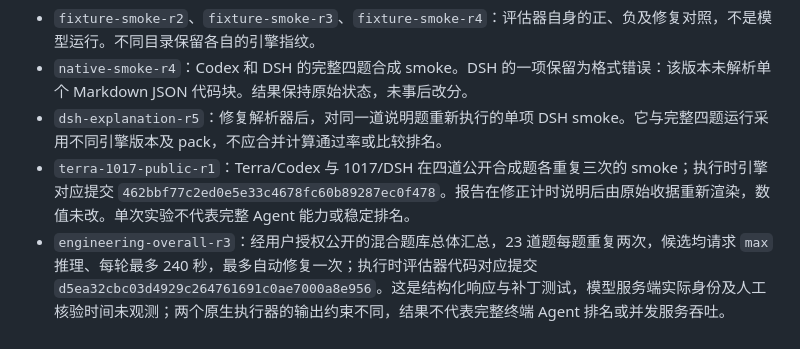
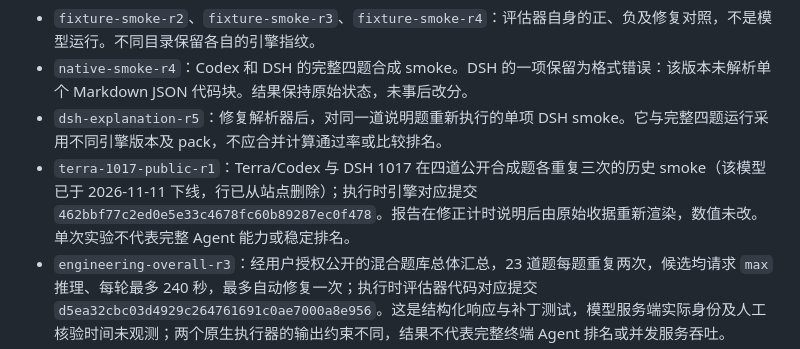
Before and after one commit to ai-v5/LLMAgentBench, a Markdown page: results/README.md, the part around the change. Drawn GitHub-style.

```diff
--- a/results/README.md
+++ b/results/README.md
@@ -5,7 +5,7 @@
 - `fixture-smoke-r2`、`fixture-smoke-r3`、`fixture-smoke-r4`：评估器自身的正、负及修复对照，不是模型运行。不同目录保留各自的引擎指纹。
 - `native-smoke-r4`：Codex 和 DSH 的完整四题合成 smoke。DSH 的一项保留为格式错误：该版本未解析单个 Markdown JSON 代码块。结果保持原始状态，未事后改分。
 - `dsh-explanation-r5`：修复解析器后，对同一道说明题重新执行的单项 DSH smoke。它与完整四题运行采用不同引擎版本及 pack，不应合并计算通过率或比较排名。
-- `terra-1017-public-r1`：Terra/Codex 与 1017/DSH 在四道公开合成题各重复三次的 smoke；执行时引擎对应提交 `462bbf77c2ed0e5e33c4678fc60b89287ec0f478`。报告在修正计时说明后由原始收据重新渲染，数值未改。单次实验不代表完整 Agent 能力或稳定排名。
+- `terra-1017-public-r1`：Terra/Codex 与 DSH 1017 在四道公开合成题各重复三次的历史 smoke（该模型已于 2026-11-11 下线，行已从站点删除）；执行时引擎对应提交 `462bbf77c2ed0e5e33c4678fc60b89287ec0f478`。报告在修正计时说明后由原始收据重新渲染，数值未改。单次实验不代表完整 Agent 能力或稳定排名。
 - `engineering-overall-r3`：经用户授权公开的混合题库总体汇总，23 道题每题重复两次，候选均请求 `max` 推理、每轮最多 240 秒，最多自动修复一次；执行时评估器代码对应提交 `d5ea32cbc03d4929c264761691c0ae7000a8e956`。这是结构化响应与补丁测试，模型服务端实际身份及人工核验时间未观测；两个原生执行器的输出约束不同，结果不代表完整终端 Agent 排名或并发服务吞吐。
 - `engineering-public-r3`：同一轮中公开合成题的总体汇总及候选输出 token 汇总；不包含裁判 token、逐题结果或私有题信息。输出 token 总数除以候选调用总耗时，包含客户端及等待开销，不是服务端解码速率。
 - `engineering-public-luna-sol-r1` 和 `engineering-overall-luna-sol-r1`：Sol 与 Luna 的公开合成题汇总及经授权的全部题目总体汇总。题包、派题顺序、评测引擎、套件驱动、预算和裁判配置与 `engineering-overall-r3` 一致；Codex 客户端执行文件不同，模型服务端实际身份未观测。公开题 token 统计只包含候选调用。部分题目使用 Sol 裁判，Sol 候选存在同模型评分偏差的可能。
```
Also changed, not shown: docs/RUNBOOK.md (+9 -3 lines).
